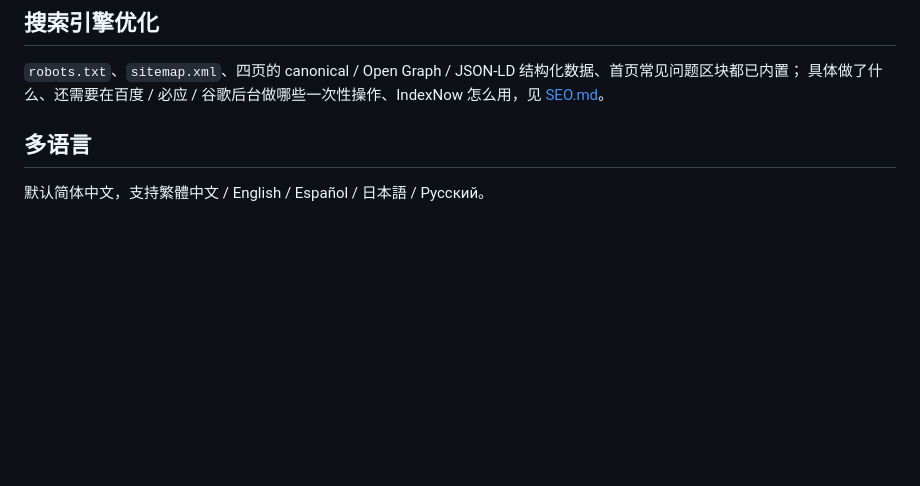
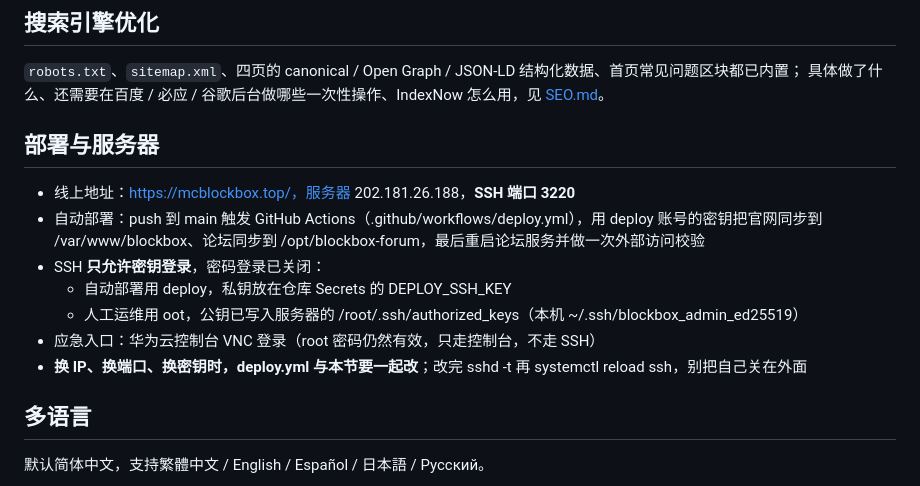
Before and after one commit to Juanyun0601/BlockBox-Web, a Markdown page: README.md, the part around the change. Rendered like a GitHub page; blank space fills up the shorter version.

Commit message:
README 补充部署与服务器说明：SSH 端口 3220、仅密钥登录

```diff
--- a/README.md
+++ b/README.md
@@ -42,6 +42,17 @@
 
 `robots.txt`、`sitemap.xml`、四页的 canonical / Open Graph / JSON-LD 结构化数据、首页常见问题区块都已内置；
 具体做了什么、还需要在百度 / 必应 / 谷歌后台做哪些一次性操作、IndexNow 怎么用，见 [SEO.md](SEO.md)。
+
+## 部署与服务器
+
+- 线上地址：https://mcblockbox.top/，服务器 202.181.26.188，**SSH 端口 3220**
+- 自动部署：push 到 main 触发 GitHub Actions（.github/workflows/deploy.yml），用 deploy 账号的密钥把官网同步到 /var/www/blockbox、论坛同步到 /opt/blockbox-forum，最后重启论坛服务并做一次外部访问校验
+- SSH **只允许密钥登录**，密码登录已关闭：
+  - 自动部署用 deploy，私钥放在仓库 Secrets 的 DEPLOY_SSH_KEY
+  - 人工运维用
+oot，公钥已写入服务器的 /root/.ssh/authorized_keys（本机 ~/.ssh/blockbox_admin_ed25519）
+- 应急入口：华为云控制台 VNC 登录（root 密码仍然有效，只走控制台，不走 SSH）
+- **换 IP、换端口、换密钥时，deploy.yml 与本节要一起改**；改完 sshd -t 再 systemctl reload ssh，别把自己关在外面
 
 ## 多语言
 
```
